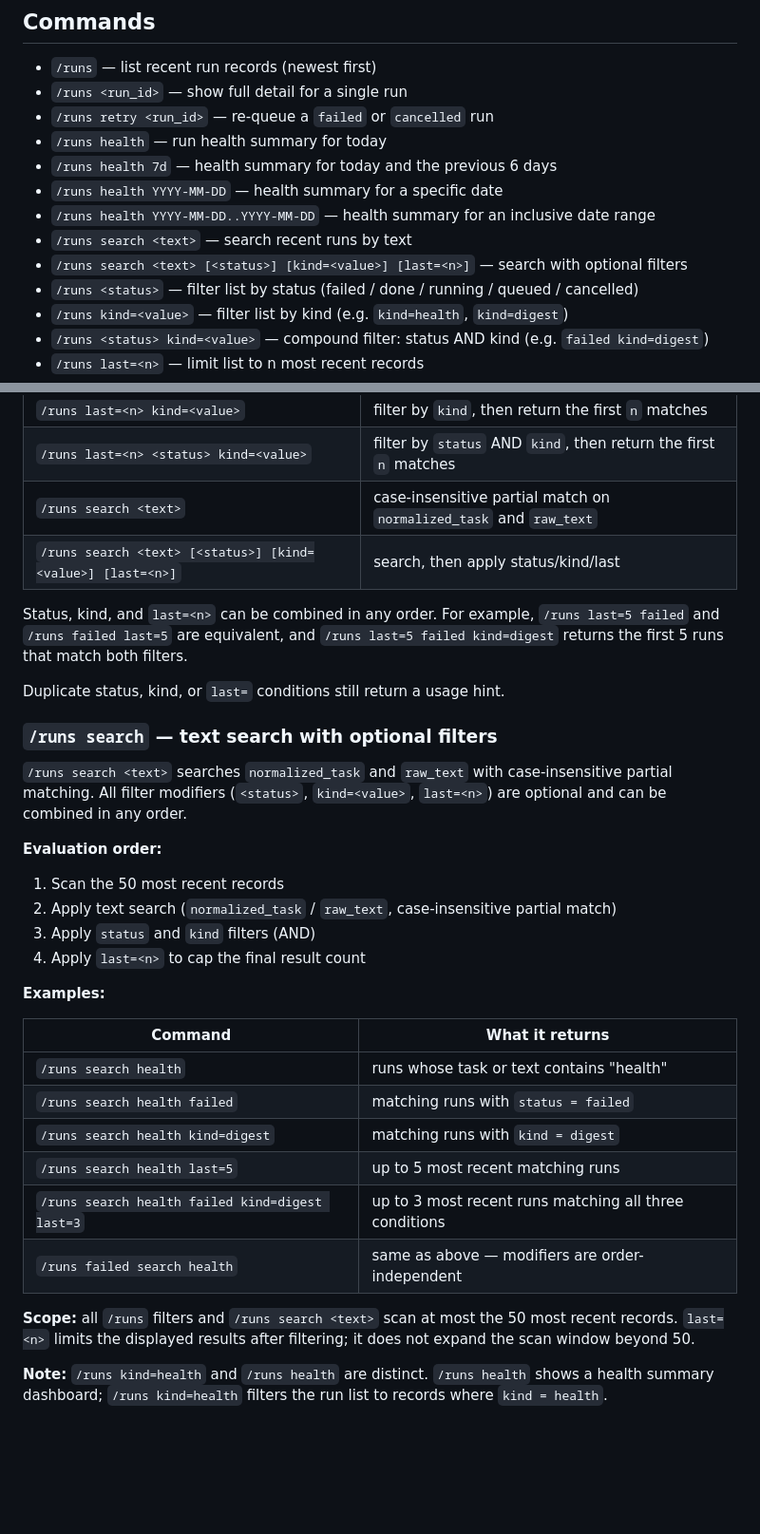
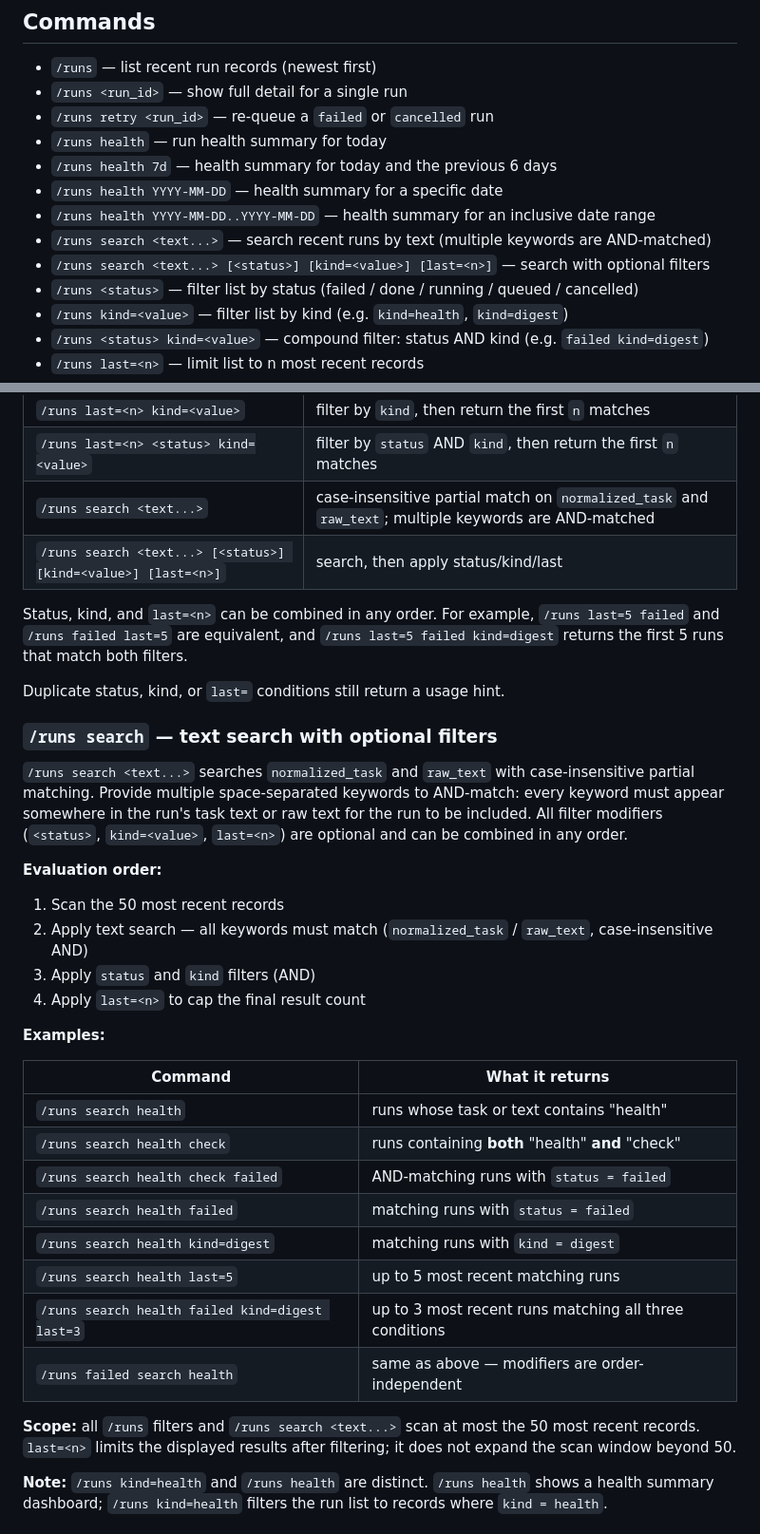
Before and after one commit to Deepnoa/ai-tools, a Markdown page: run-viewer-plugin/README.md, 2 parts joined by grey strips. Shown at 95% size. Rendered like a GitHub page; blank space fills up the shorter version.

Commit message:
docs(run-viewer): update /runs search docs for multi-keyword AND search
Reflect the PR #23 change: <text> → <text...>, document AND semantics,
add multi-keyword examples to Commands, filter table, and search section.

Co-Authored-By: Claude Sonnet 4.6 <noreply@anthropic.com>

```diff
--- a/run-viewer-plugin/README.md
+++ b/run-viewer-plugin/README.md
@@ -11,8 +11,8 @@ OpenClaw plugin that exposes run record visibility through the `/runs` command.
 - `/runs health 7d` — health summary for today and the previous 6 days
 - `/runs health YYYY-MM-DD` — health summary for a specific date
 - `/runs health YYYY-MM-DD..YYYY-MM-DD` — health summary for an inclusive date range
-- `/runs search <text>` — search recent runs by text
-- `/runs search <text> [<status>] [kind=<value>] [last=<n>]` — search with optional filters
+- `/runs search <text...>` — search recent runs by text (multiple keywords are AND-matched)
+- `/runs search <text...> [<status>] [kind=<value>] [last=<n>]` — search with optional filters
 - `/runs <status>` — filter list by status (failed / done / running / queued / cancelled)
 - `/runs kind=<value>` — filter list by kind (e.g. `kind=health`, `kind=digest`)
 - `/runs <status> kind=<value>` — compound filter: status AND kind (e.g. `failed kind=digest`)
@@ -59,8 +59,8 @@ Single or compound filters on the run list, plus a text search command that acce
 | `/runs last=<n> <status>` | filter by `status`, then return the first `n` matches |
 | `/runs last=<n> kind=<value>` | filter by `kind`, then return the first `n` matches |
 | `/runs last=<n> <status> kind=<value>` | filter by `status` AND `kind`, then return the first `n` matches |
-| `/runs search <text>` | case-insensitive partial match on `normalized_task` and `raw_text` |
-| `/runs search <text> [<status>] [kind=<value>] [last=<n>]` | search, then apply status/kind/last |
+| `/runs search <text...>` | case-insensitive partial match on `normalized_task` and `raw_text`; multiple keywords are AND-matched |
+| `/runs search <text...> [<status>] [kind=<value>] [last=<n>]` | search, then apply status/kind/last |
 
 Status, kind, and `last=<n>` can be combined in any order. For example, `/runs last=5 failed` and `/runs failed last=5` are equivalent, and `/runs last=5 failed kind=digest` returns the first 5 runs that match both filters.
 
@@ -68,12 +68,12 @@ Duplicate status, kind, or `last=` conditions still return a usage hint.
 
 ### `/runs search` — text search with optional filters
 
-`/runs search <text>` searches `normalized_task` and `raw_text` with case-insensitive partial matching. All filter modifiers (`<status>`, `kind=<value>`, `last=<n>`) are optional and can be combined in any order.
+`/runs search <text...>` searches `normalized_task` and `raw_text` with case-insensitive partial matching. Provide multiple space-separated keywords to AND-match: every keyword must appear somewhere in the run's task text or raw text for the run to be included. All filter modifiers (`<status>`, `kind=<value>`, `last=<n>`) are optional and can be combined in any order.
 
 **Evaluation order:**
 
 1. Scan the 50 most recent records
-2. Apply text search (`normalized_task` / `raw_text`, case-insensitive partial match)
+2. Apply text search — all keywords must match (`normalized_task` / `raw_text`, case-insensitive AND)
 3. Apply `status` and `kind` filters (AND)
 4. Apply `last=<n>` to cap the final result count
 
@@ -82,13 +82,15 @@ Duplicate status, kind, or `last=` conditions still return a usage hint.
 | Command | What it returns |
 |---------|----------------|
 | `/runs search health` | runs whose task or text contains "health" |
+| `/runs search health check` | runs containing **both** "health" **and** "check" |
+| `/runs search health check failed` | AND-matching runs with `status = failed` |
 | `/runs search health failed` | matching runs with `status = failed` |
 | `/runs search health kind=digest` | matching runs with `kind = digest` |
 | `/runs search health last=5` | up to 5 most recent matching runs |
 | `/runs search health failed kind=digest last=3` | up to 3 most recent runs matching all three conditions |
 | `/runs failed search health` | same as above — modifiers are order-independent |
 
-**Scope:** all `/runs` filters and `/runs search <text>` scan at most the 50 most recent records. `last=<n>` limits the displayed results after filtering; it does not expand the scan window beyond 50.
+**Scope:** all `/runs` filters and `/runs search <text...>` scan at most the 50 most recent records. `last=<n>` limits the displayed results after filtering; it does not expand the scan window beyond 50.
 
 **Note:** `/runs kind=health` and `/runs health` are distinct. `/runs health` shows a health summary dashboard; `/runs kind=health` filters the run list to records where `kind = health`.
 
```
